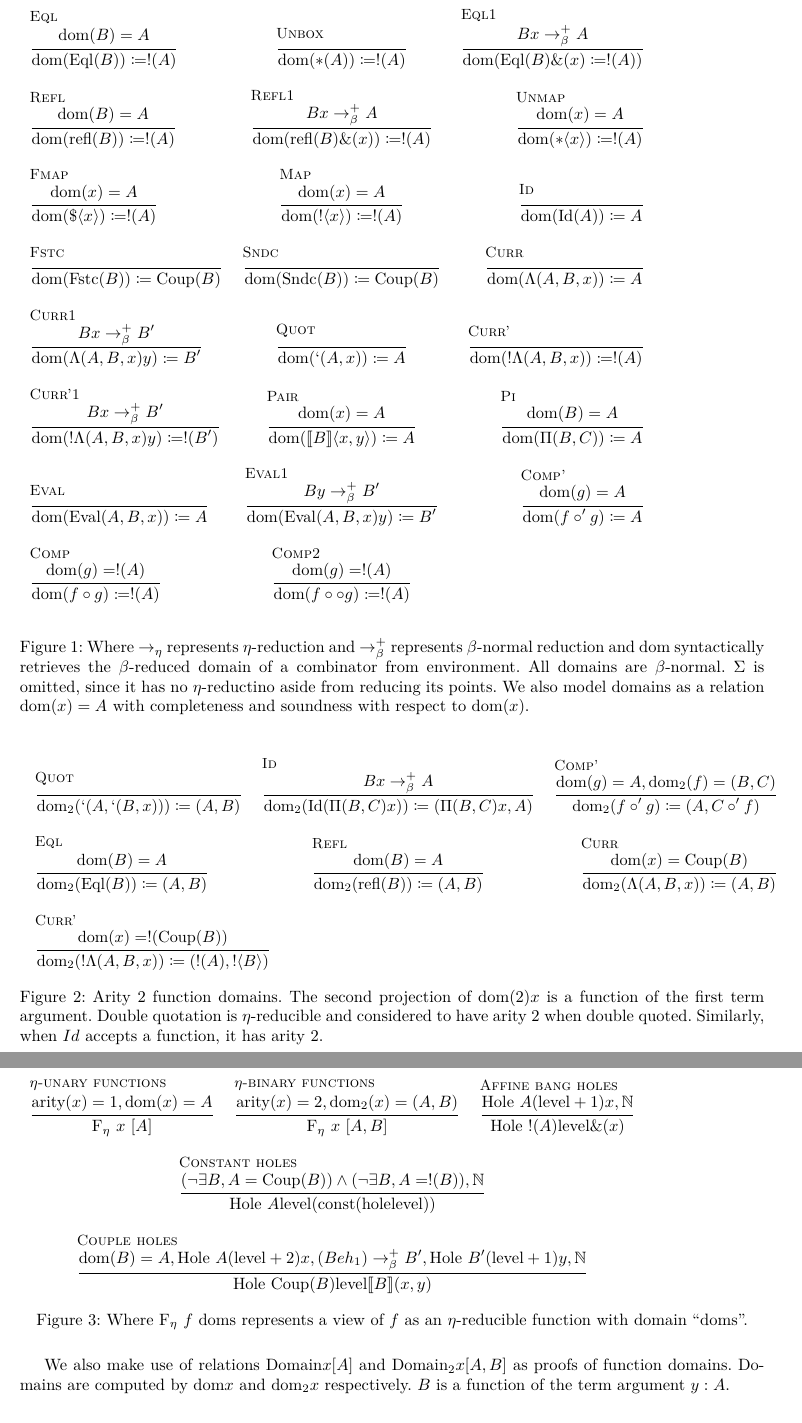
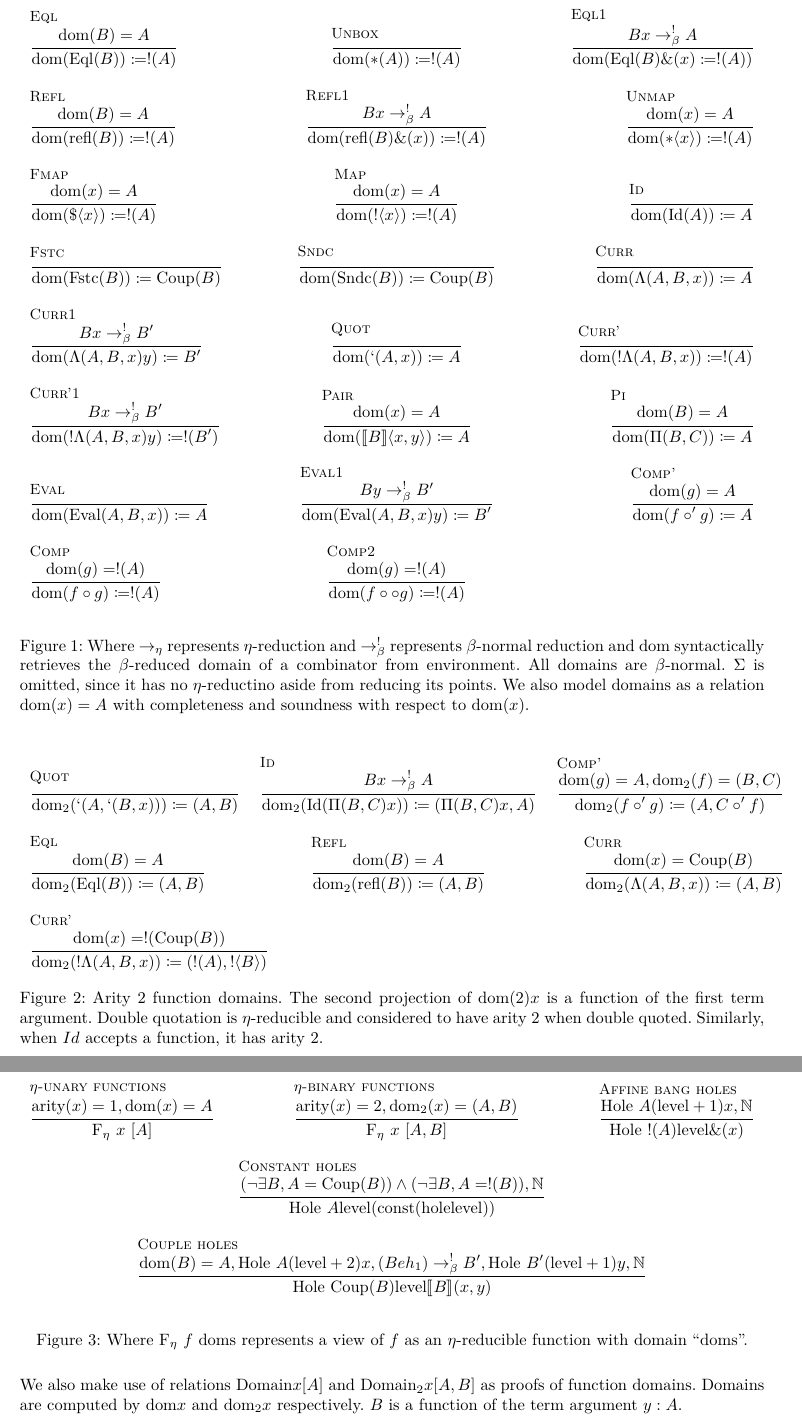
Before and after one commit to lexzaiello/DCC, a LaTeX document (papers/eta.tex): two parts of pages 1 and 2 of 3, joined at a grey line, cut so that both start at the same text. Compiled offline with XeLaTeX.

Commit message:
eta rules typeset done

```diff
--- a/papers/eta.tex
+++ b/papers/eta.tex
@@ -39,7 +39,7 @@
 \newcommand{\arr}{\rightarrow}
 \newcommand{\sort}[1]{\text{Sort}\ #1}
 \newcommand{\barr}{\arr_{\beta}}
-\newcommand{\barrn}{\arr_{\beta}^{+}}
+\newcommand{\barrn}{\arr_{\beta}^{!}}
 \newcommand{\earr}{\arr_{\eta}}
 \newcommand{\affarr}{\rightarrowtail}
 \newcommand{\affetaarr}{\rightarrowtail_{\eta}}
@@ -66,12 +66,13 @@
 \section{\(\eta\) Domain}
 
 \begin{figure}[h!]
-  \centering
-    \begin{center}
-    \begin{tabularx}{\linewidth}{l c r}
+  \begin{center}
+    \setlength{\extrarowheight}{0pt}
+    \begin{tabularx}{\textwidth}{@{\extracolsep{\fill}} l X r @{}}
+      \multicolumn{1}{l}{
       \inferrule[Eql]
       {\dom{B} = A}
-      {\dom{\comb{Eql}{B}} \coloneq !(A)} &
+      {\dom{\comb{Eql}{B}} \coloneq !(A)}} &
       \multicolumn{1}{c}{
       \inferrule[Unbox]
       { }
@@ -90,9 +92,9 @@
       \multicolumn{1}{r}{\inferrule[Unmap]
       {\dom{x} = A}
       {\dom{*\la x \ra} \coloneq !(A)}}\\\\
-      \inferrule[Fmap]
+      \multicolumn{1}{l}{\inferrule[Fmap]
       {\dom{x} = A}
-      {\dom{\$ \la x \ra} \coloneq !(A)}&
+      {\dom{\$ \la x \ra} \coloneq !(A)}}&
       \multicolumn{1}{c}{
       \inferrule[Map]
       {\dom{x} = A}
@@ -149,15 +151,13 @@
       \inferrule[Comp2]
       {\dom{g} = !(A)}
       {\dom{f \circ\circ g} \coloneq !(A)}}&
-      \multicolumn{1}{r}{ }
+      \multicolumn{1}{r}{}
     \end{tabularx}
     \end{center}
   \caption{Where \(\earr\) represents \(\eta\)-reduction and \(\barrn\) represents \(\beta\)-normal reduction and \text{dom} syntactically retrieves the \(\beta\)-reduced domain of a combinator from environment. All domains are \(\beta\)-normal. \(\Sigma\) is omitted, since it has no \(\eta\)-reductino aside from reducing its points. We also model domains as a relation \(\dom{x} = A\) with completeness and soundness with respect to \(\dom{x}\).}
 \end{figure}
 
 \begin{figure}[H]
-  \centering
-  \resizebox{\textwidth}{!}{
     \begin{tabularx}{\linewidth}{l >{\centering\arraybackslash}X r}
       \inferrule[Quot]
       { }
@@ -186,17 +186,15 @@
       {\dom{x} = !(\comb{Coup}{B})}
       {\domtwo{!\Lambda(A, B, x)} \coloneq (!(A), !\la B \ra)}}
     \end{tabularx}
-  }
   \caption{Arity 2 function domains. The second projection of \(\dom{2}{x}\) is a function of the first term argument. Double quotation is \(\eta\)-reducible and considered to have arity 2 when double quoted. Similarly, when \(Id\) accepts a function, it has arity 2.}
 \end{figure}
 
 \section{\(\eta\) Holes}
 
-\begin{center}
 \begin{figure}[H]
-  \centering
   \begin{center}
-    \begin{tabularx}{\linewidth}{l >{\centering\arraybackslash}X r}
+    \setlength{\extrarowheight}{0pt}
+    \begin{tabularx}{\linewidth}{@{\extracolsep{\fill}} l X r @{}}
       \multicolumn{1}{l}{
       \inferrule[\(\eta\)-unary functions]
       {\comb{arity}{x} = 1, \dom{x} = A}
```
Also changed, not shown: papers/eta.tex (28 more changed lines).
